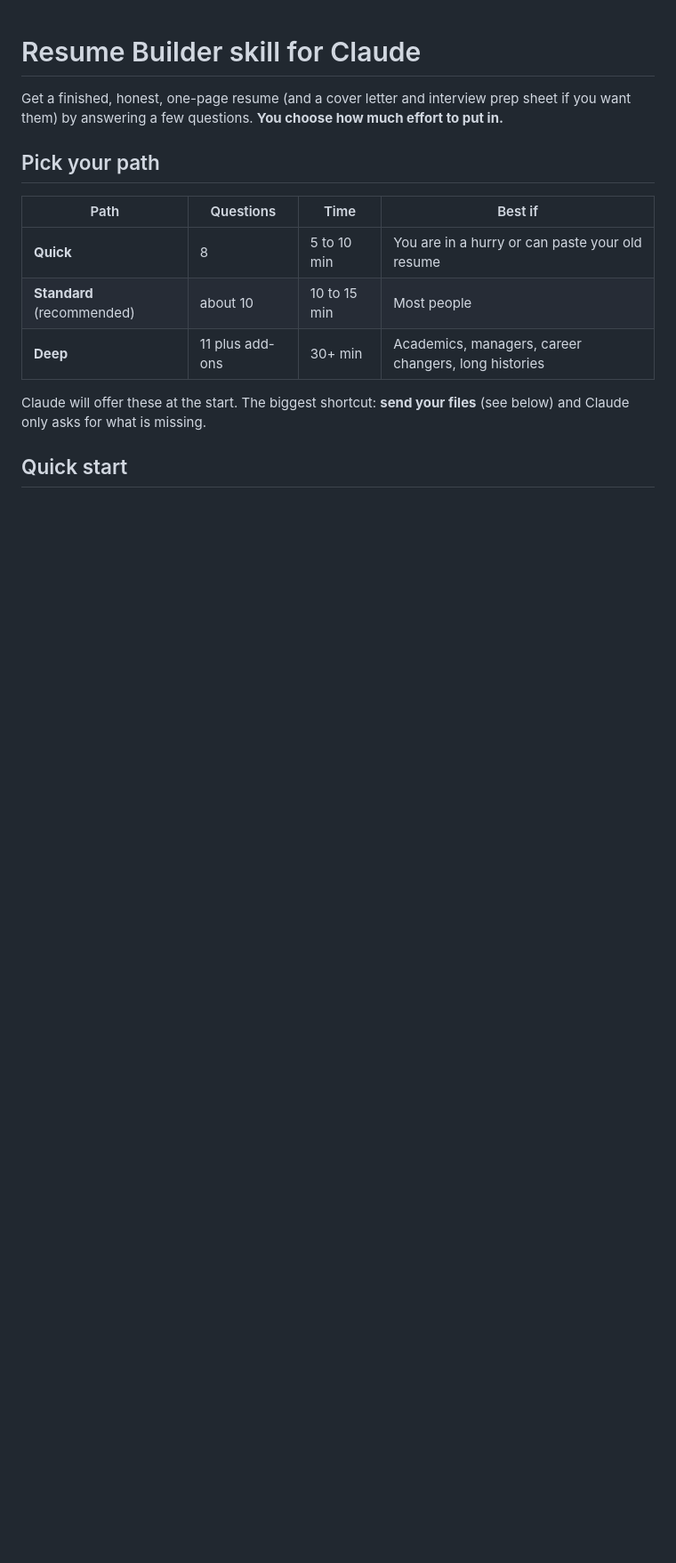
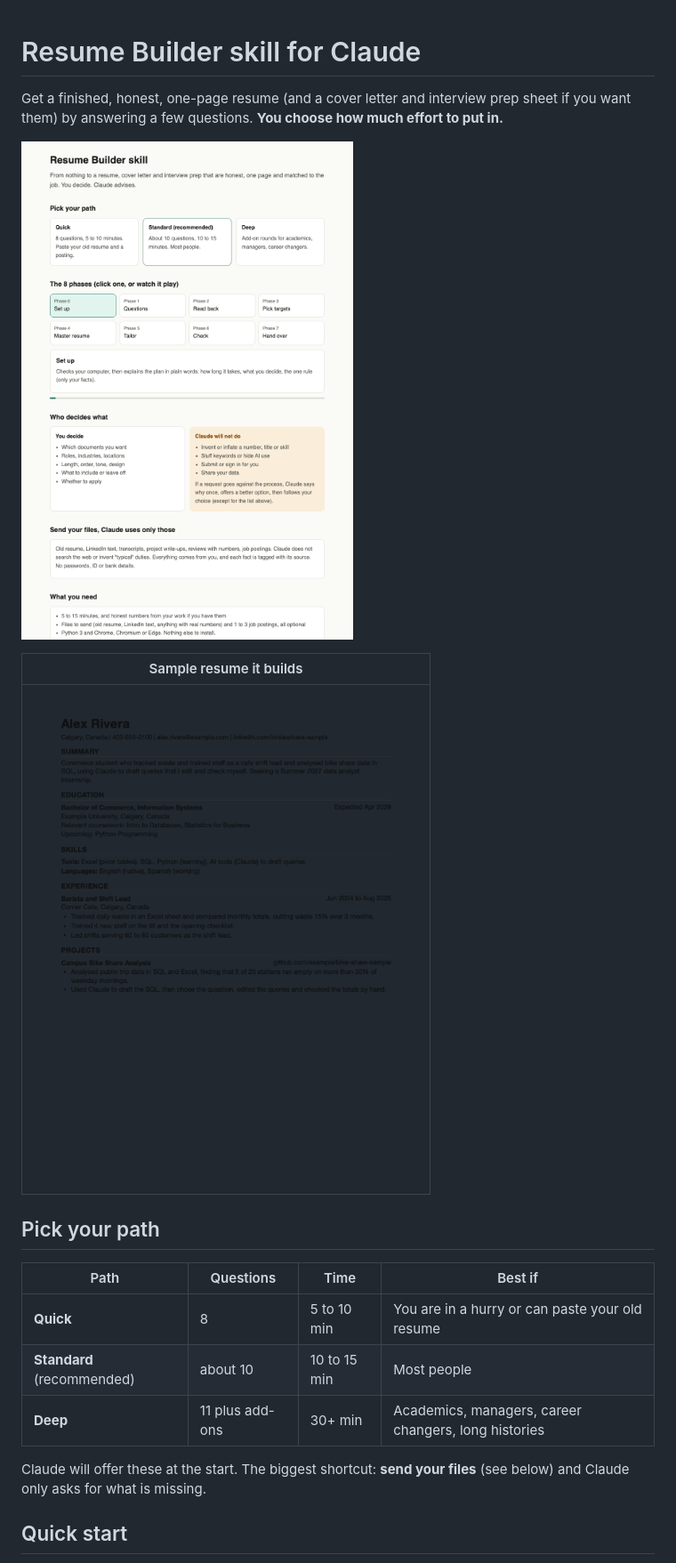
Before and after one commit to BenShadabi/resume-builder-skill, a Markdown page: README.md, the part around one of its changes. Shown at 89% size. Rendered like a GitHub page; pictures changed too: docs/img/sample-resume.png (added), docs/img/walkthrough.png (added); blank space fills up the shorter version.

Commit message:
Add walkthrough and sample screenshots, link to the co-op tracker
Co-Authored-By: Claude Sonnet 5.5 <noreply@anthropic.com>

```diff
--- a/README.md
+++ b/README.md
@@ -1,6 +1,12 @@
 # Resume Builder skill for Claude
 
 Get a finished, honest, one-page resume (and a cover letter and interview prep sheet if you want them) by answering a few questions. **You choose how much effort to put in.**
+
+![How it works](docs/img/walkthrough.png)
+
+| Sample resume it builds |
+|---|
+| ![Sample resume](docs/img/sample-resume.png) |
 
 ## Pick your path
 
```
Also changed, not shown: other parts of README.md (+4 -0 lines).
